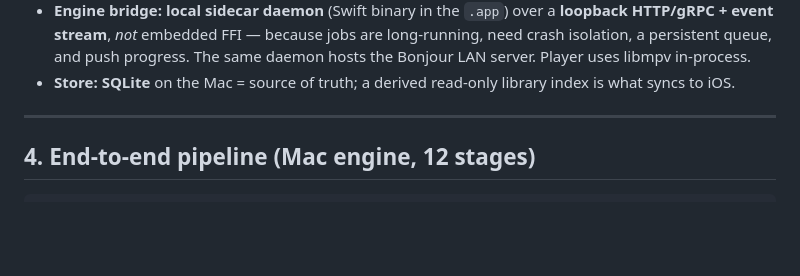
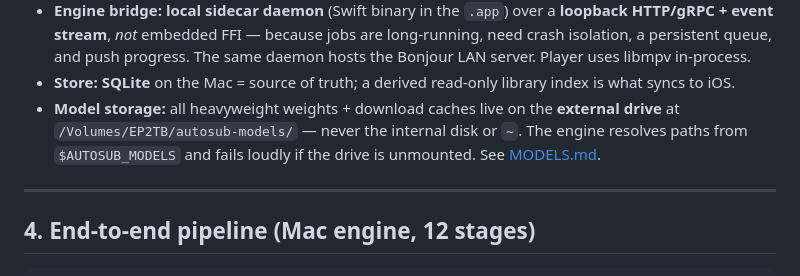
Before and after one commit to shmulious-student/autosub-media-player, a Markdown page: docs/SPEC.md, the part around the change. GitHub-like rendering; blank space fills up the shorter version.

Commit message:
Document external-drive model storage convention

```diff
--- a/docs/SPEC.md
+++ b/docs/SPEC.md
@@ -72,6 +72,10 @@ so playback is instant.
   same daemon hosts the Bonjour LAN server. Player uses libmpv in-process.
 - **Store:** **SQLite** on the Mac = source of truth; a derived read-only library
   index is what syncs to iOS.
+- **Model storage:** all heavyweight weights + download caches live on the
+  **external drive** at `/Volumes/EP2TB/autosub-models/` — never the internal disk
+  or `~`. The engine resolves paths from `$AUTOSUB_MODELS` and fails loudly if the
+  drive is unmounted. See [MODELS.md](MODELS.md).
 
 ---
 
```
Also changed, not shown: docs/MODELS.md (added, +48 -0 lines).
